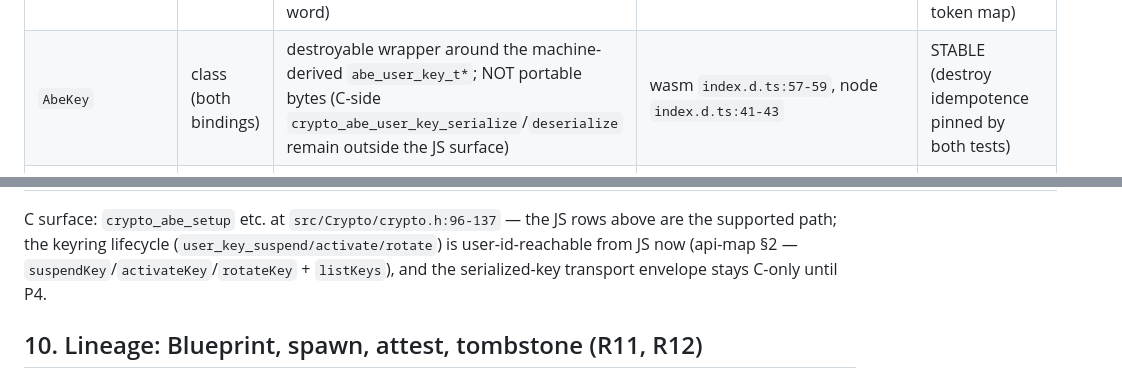
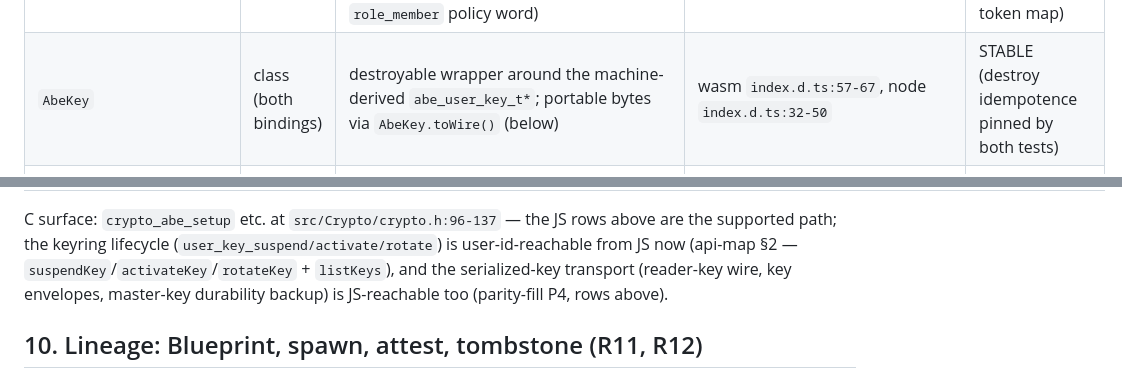
Before and after one commit to vijayee/CRABS, a Markdown page: cookbook/api-map.md, 2 parts joined by grey strips. Drawn GitHub-style.

Commit message:
docs: api-map §9 transport rows, recipe 15 key-transport note, P4 plan closure

```diff
--- a/cookbook/api-map.md
+++ b/cookbook/api-map.md
@@ -192,5 +192,5 @@ JS-owned wrapper (idempotent `destroy()`, like `KeyPair`).
 | `Node.encrypt` | method | `encrypt(payload: Uint8Array\|string (wasm) / Buffer (node), policy: string) -> ABE container` | wasm :686, node :508 | STABLE (`smoke.js:115`) |
 | container layout | contract | u16le policy byte length (UTF-8 bytes, not UTF-16 units) + policy bytes + u32le ciphertext length + ciphertext | `bindings/wasm/index.d.ts:686` (signature) + `bindings/wasm/test/smoke.js:111-130` (layout round-trip) | STABLE |
 | `Node.abeKeygen` | method | `abeKeygen(attrs: string) -> AbeKey` — attrs = the comma-separated CRABS token list; the ':' → '_' / ',' → '\|' token map applies machine-side (`src/Crypto/crypto.c:98-111`), so the seal policy must carry the mapped words (`'role:member'` key ↔ `role_member` policy word) | wasm `index.d.ts:698` (`bindings/wasm/bindings-core.js`), node `index.d.ts:520` (`crabs_node.cc:3078`) | STABLE (`abe-decrypt.js`, node `test/abe.js` — round trip + refusals + token map) |
-| `AbeKey` | class (both bindings) | destroyable wrapper around the machine-derived `abe_user_key_t*`; NOT portable bytes (C-side `crypto_abe_user_key_serialize`/`deserialize` remain outside the JS surface) | wasm `index.d.ts:57-59`, node `index.d.ts:41-43` | STABLE (destroy idempotence pinned by both tests) |
+| `AbeKey` | class (both bindings) | destroyable wrapper around the machine-derived `abe_user_key_t*`; portable bytes via `AbeKey.toWire()` (below) | wasm `index.d.ts:57-67`, node `index.d.ts:32-50` | STABLE (destroy idempotence pinned by both tests) |
 | `Node.abeDecrypt` | method | `abeDecrypt(key: AbeKey, encrypted: container) -> Uint8Array (wasm) / Buffer (node)` — parses the container, rebuilds the ciphertext (`crypto_abe_ciphertext_load`, `src/Crypto/crypto.h:129`), decrypts; refuses with the typed `unauthorized` when the key's attributes do not satisfy the policy (also the tamper path, GCM fail-closed); malformed containers refuse at the binding boundary | wasm `index.d.ts:708`, node `index.d.ts:529` | STABLE (`abe-decrypt.js` / node `test/abe.js`: right-attrs decrypt, wrong-attrs + partial-clause + tampered refusals) |
@@ -199,7 +204,8 @@ C surface: `crypto_abe_setup` etc. at `src/Crypto/crypto.h:96-137` — the JS
 rows above are the supported path; the keyring lifecycle
 (`user_key_suspend/activate/rotate`) is user-id-reachable from JS now
 (api-map §2 — `suspendKey`/`activateKey`/`rotateKey` + `listKeys`), and the
-serialized-key transport envelope stays C-only until P4.
+serialized-key transport (reader-key wire, key envelopes, master-key
+durability backup) is JS-reachable too (parity-fill P4, rows above).
 
 ## 10. Lineage: Blueprint, spawn, attest, tombstone (R11, R12)
 
```
Also changed, not shown: other parts of cookbook/api-map.md (+5 -0 lines), cookbook/recipes/15-revocable-data.md (+7 -4 lines), 1 other file.
